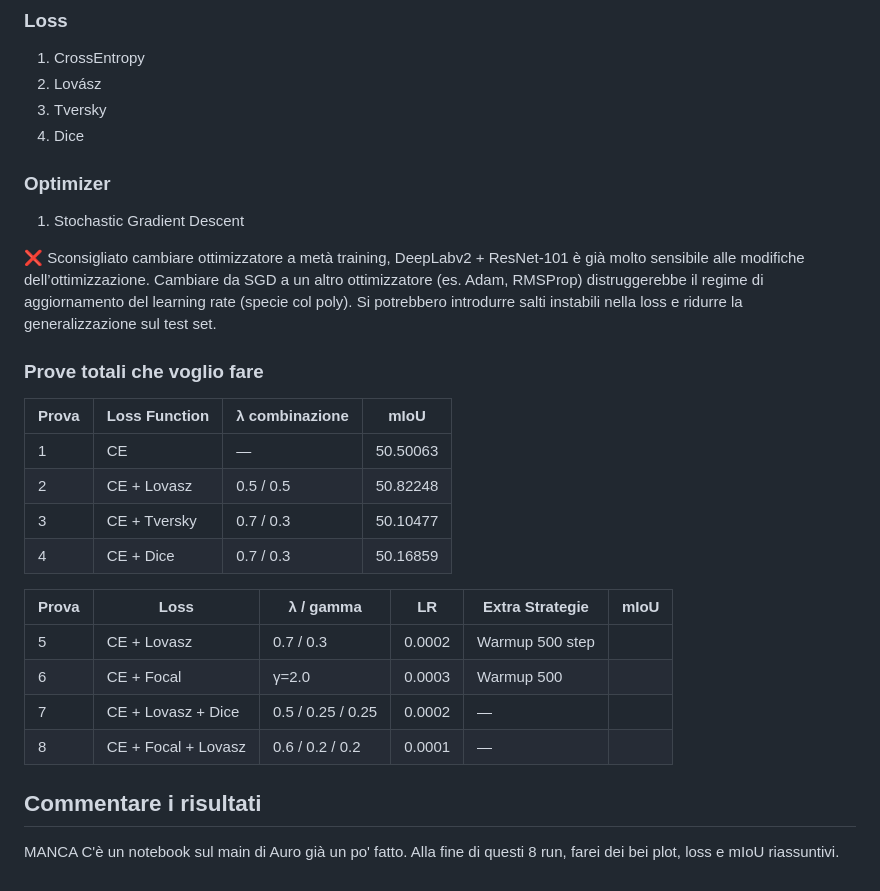
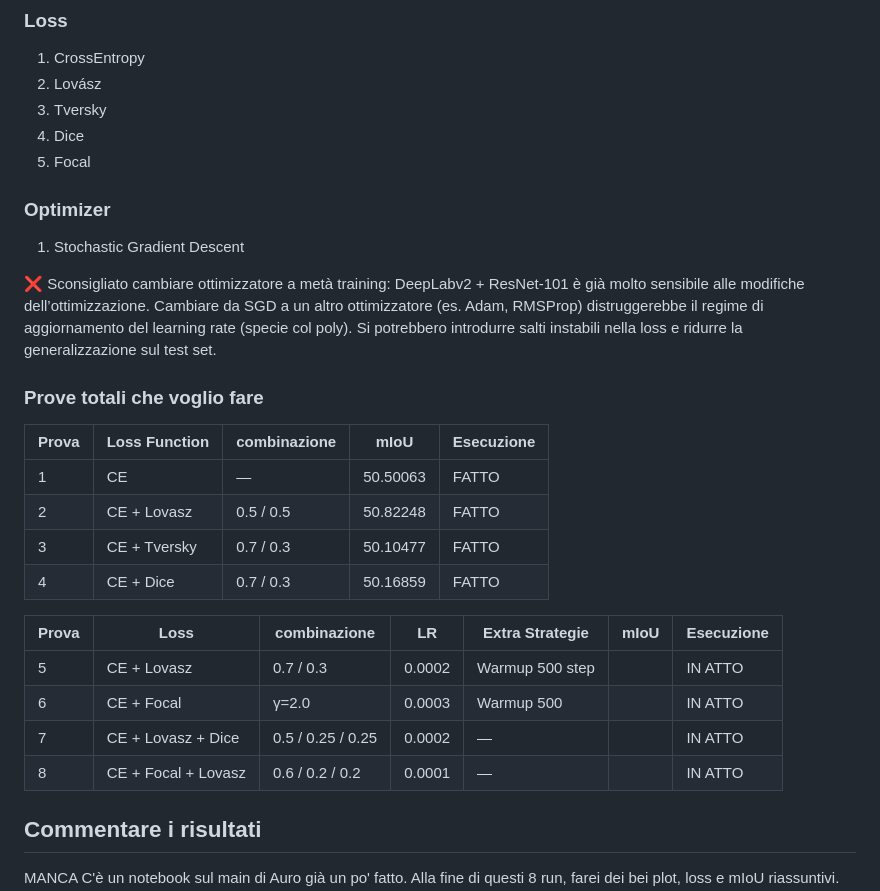
Before and after one commit to elisabettaroviera/MLDL-Project, a Markdown page: TODO.md, the part around the change. GitHub-like rendering.

Commit message:
Add comments

```diff
--- a/TODO.md
+++ b/TODO.md
@@ -26,29 +26,30 @@
 2. Lovász
 3. Tversky
 4. Dice
+5. Focal
 
 
 ### Optimizer
 1. Stochastic Gradient Descent
 
-❌ Sconsigliato cambiare ottimizzatore a metà training, DeepLabv2 + ResNet-101 è già molto sensibile alle modifiche dell’ottimizzazione. Cambiare da SGD a un altro ottimizzatore (es. Adam, RMSProp) distruggerebbe il regime di aggiornamento del learning rate (specie col poly). Si potrebbero introdurre salti instabili nella loss e ridurre la generalizzazione sul test set.
+❌ Sconsigliato cambiare ottimizzatore a metà training: DeepLabv2 + ResNet-101 è già molto sensibile alle modifiche dell’ottimizzazione. Cambiare da SGD a un altro ottimizzatore (es. Adam, RMSProp) distruggerebbe il regime di aggiornamento del learning rate (specie col poly). Si potrebbero introdurre salti instabili nella loss e ridurre la generalizzazione sul test set.
 
 ### Prove totali che voglio fare
 
-| Prova | Loss Function | λ combinazione | mIoU         |
-| ----- | ------------- | -------------- | ------------ |
-| 1     | CE            | —              | 50.50063     | FATTO
-| 2     | CE + Lovasz   | 0.5 / 0.5      | 50.82248     | FATTO
-| 3     | CE + Tversky  | 0.7 / 0.3      | 50.10477     | FATTO
-| 4     | CE + Dice     | 0.7 / 0.3      | 50.16859     | FATTO
+| Prova | Loss Function | combinazione | mIoU         | Esecuzione |
+| ----- | ------------- | -------------- | ------------ | ----- |
+| 1     | CE            | —              | 50.50063     | FATTO |
+| 2     | CE + Lovasz   | 0.5 / 0.5      | 50.82248     | FATTO |
+| 3     | CE + Tversky  | 0.7 / 0.3      | 50.10477     | FATTO |
+| 4     | CE + Dice     | 0.7 / 0.3      | 50.16859     | FATTO |
 
 
-| Prova | Loss                | λ / gamma         | LR     | Extra Strategie  | mIoU         |
-| ----- | ------------------- | ----------------- | ------ | ---------------- | -------------|
-| 5     | CE + Lovasz         | 0.7 / 0.3         | 0.0002 | Warmup 500 step  |              | IN ATTO
-| 6     | CE + Focal          | γ=2.0             | 0.0003 | Warmup 500       |              | IN ATTO
-| 7     | CE + Lovasz + Dice  | 0.5 / 0.25 / 0.25 | 0.0002 | —                |              | IN ATTO
-| 8     | CE + Focal + Lovasz | 0.6 / 0.2 / 0.2   | 0.0001 | —                |              | IN ATTO
+| Prova | Loss                | combinazione      | LR     | Extra Strategie  | mIoU         | Esecuzione |
+| ----- | ------------------- | ----------------- | ------ | ---------------- | -------------| ------- |
+| 5     | CE + Lovasz         | 0.7 / 0.3         | 0.0002 | Warmup 500 step  |              | IN ATTO |
+| 6     | CE + Focal          | γ=2.0             | 0.0003 | Warmup 500       |              | IN ATTO |
+| 7     | CE + Lovasz + Dice  | 0.5 / 0.25 / 0.25 | 0.0002 | —                |              | IN ATTO |
+| 8     | CE + Focal + Lovasz | 0.6 / 0.2 / 0.2   | 0.0001 | —                |              | IN ATTO |
 
 
 ## Commentare i risultati
```
